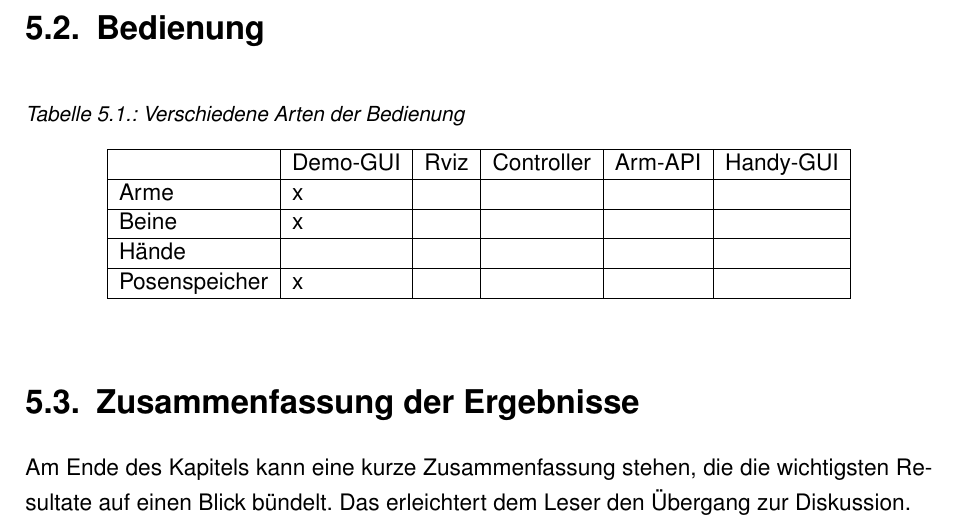
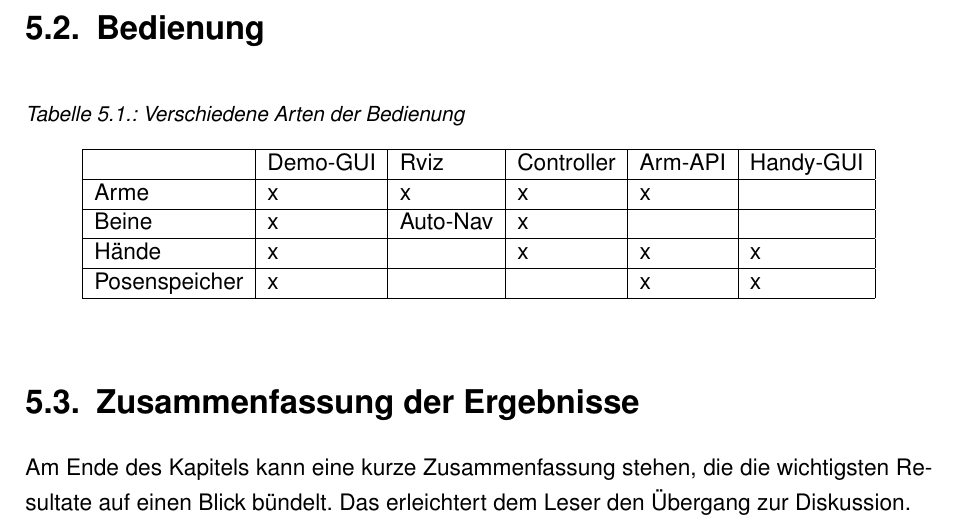
Before and after one commit to NilsMeier1812/Bachelorarbeit, a LaTeX document (main.tex, which reads Kapitel/05_Ergebnisse.tex): part of page 22 of 28, cut so that both start at the same text. Compiled offline with pdfLaTeX.

Commit message:
Updates from Overleaf

```diff
--- a/Kapitel/05_Ergebnisse.tex
+++ b/Kapitel/05_Ergebnisse.tex
@@ -16,11 +16,11 @@ Achte darauf, dass jede Abbildung und Tabelle im Text referenziert und kurz besc
 \label{tab:placeholder}
     \begin{tabular}{|l|l|l|l|l|l|}\hline
            &Demo-GUI& Rviz&Controller&  Arm-API &Handy-GUI\\\hline
-           Arme&x& &&
-     &\\\hline
- Beine& x& & & &\\\hline
- Hände& & & & &\\\hline
- Posenspeicher& x& & & &\\ \hline\end{tabular}
+           Arme&x& x&x&
+     x&\\\hline
+ Beine& x& Auto-Nav& x& &\\\hline
+ Hände& x& & x& x&x\\\hline
+ Posenspeicher& x& & & x&x\\ \hline\end{tabular}
 
 
 \end{table}
```
